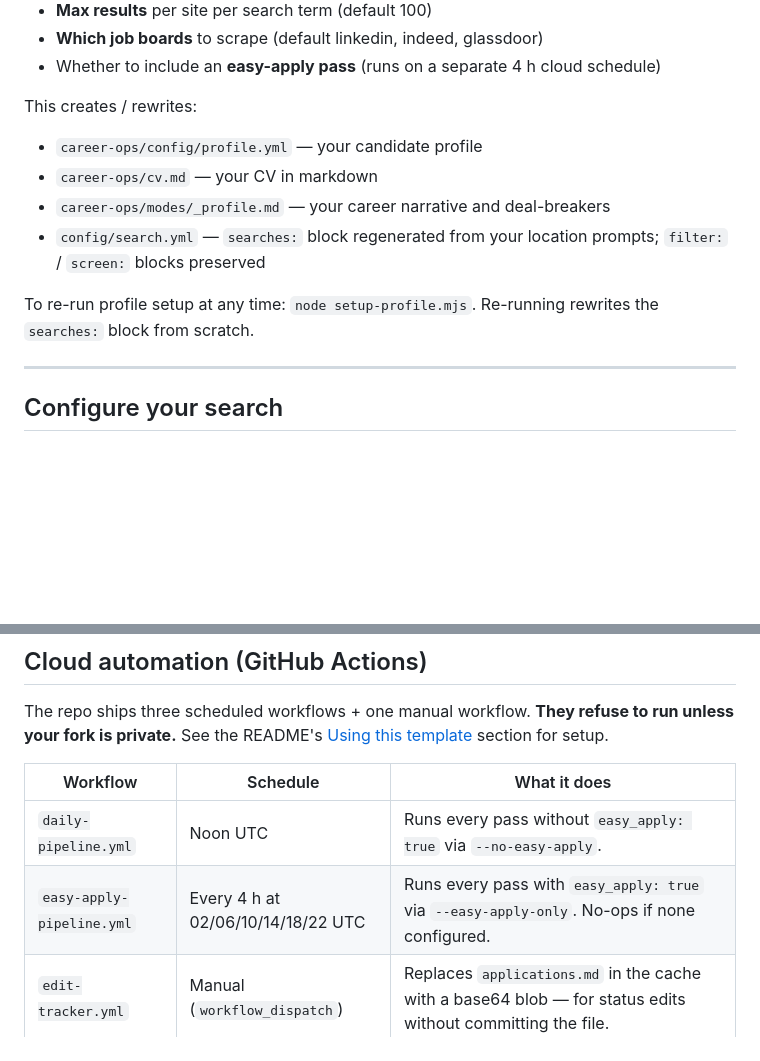
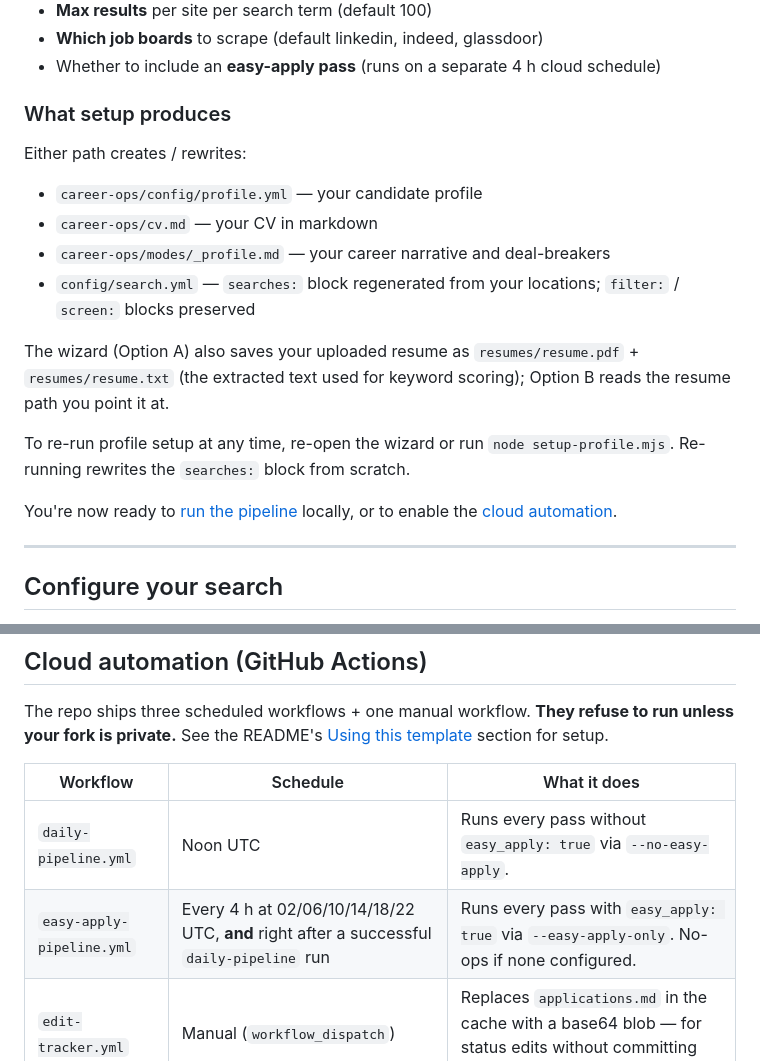
Before and after one commit to FrameAutomata/job-search-pipeline, a Markdown page: QUICKSTART.md, 2 parts joined by grey strips. Rendered like a GitHub page; blank space fills up the shorter version.

```diff
--- a/QUICKSTART.md
+++ b/QUICKSTART.md
@@ -48,13 +86,19 @@ During profile setup you'll be prompted for:
 - **Which job boards** to scrape (default linkedin, indeed, glassdoor)
 - Whether to include an **easy-apply pass** (runs on a separate 4 h cloud schedule)
 
-This creates / rewrites:
+### What setup produces
+
+Either path creates / rewrites:
 - `career-ops/config/profile.yml` — your candidate profile
 - `career-ops/cv.md` — your CV in markdown
 - `career-ops/modes/_profile.md` — your career narrative and deal-breakers
-- `config/search.yml` — `searches:` block regenerated from your location prompts; `filter:` / `screen:` blocks preserved
+- `config/search.yml` — `searches:` block regenerated from your locations; `filter:` / `screen:` blocks preserved
 
-To re-run profile setup at any time: `node setup-profile.mjs`. Re-running rewrites the `searches:` block from scratch.
+The wizard (Option A) also saves your uploaded resume as `resumes/resume.pdf` + `resumes/resume.txt` (the extracted text used for keyword scoring); Option B reads the resume path you point it at.
+
+To re-run profile setup at any time, re-open the wizard or run `node setup-profile.mjs`. Re-running rewrites the `searches:` block from scratch.
+
+You're now ready to [run the pipeline](#run-the-pipeline) locally, or to enable the [cloud automation](#cloud-automation-github-actions).
 
 ---
 
@@ -219,7 +263,7 @@ The repo ships three scheduled workflows + one manual workflow. **They refuse to
 | Workflow | Schedule | What it does |
 |---|---|---|
 | `daily-pipeline.yml` | Noon UTC | Runs every pass without `easy_apply: true` via `--no-easy-apply`. |
-| `easy-apply-pipeline.yml` | Every 4 h at 02/06/10/14/18/22 UTC | Runs every pass with `easy_apply: true` via `--easy-apply-only`. No-ops if none configured. |
+| `easy-apply-pipeline.yml` | Every 4 h at 02/06/10/14/18/22 UTC, **and** right after a successful `daily-pipeline` run | Runs every pass with `easy_apply: true` via `--easy-apply-only`. No-ops if none configured. |
 | `edit-tracker.yml` | Manual (`workflow_dispatch`) | Replaces `applications.md` in the cache with a base64 blob — for status edits without committing the file. |
 
 All runtime state (scan-history, applications.md, batch state) lives in `actions/cache@v4`. Reports and tracker snapshots are uploaded as `actions/upload-artifact@v4` (90-day retention). No user data is ever committed.
```
Also changed, not shown: other parts of QUICKSTART.md (+42 -4 lines), README.md (+38 -12 lines).
